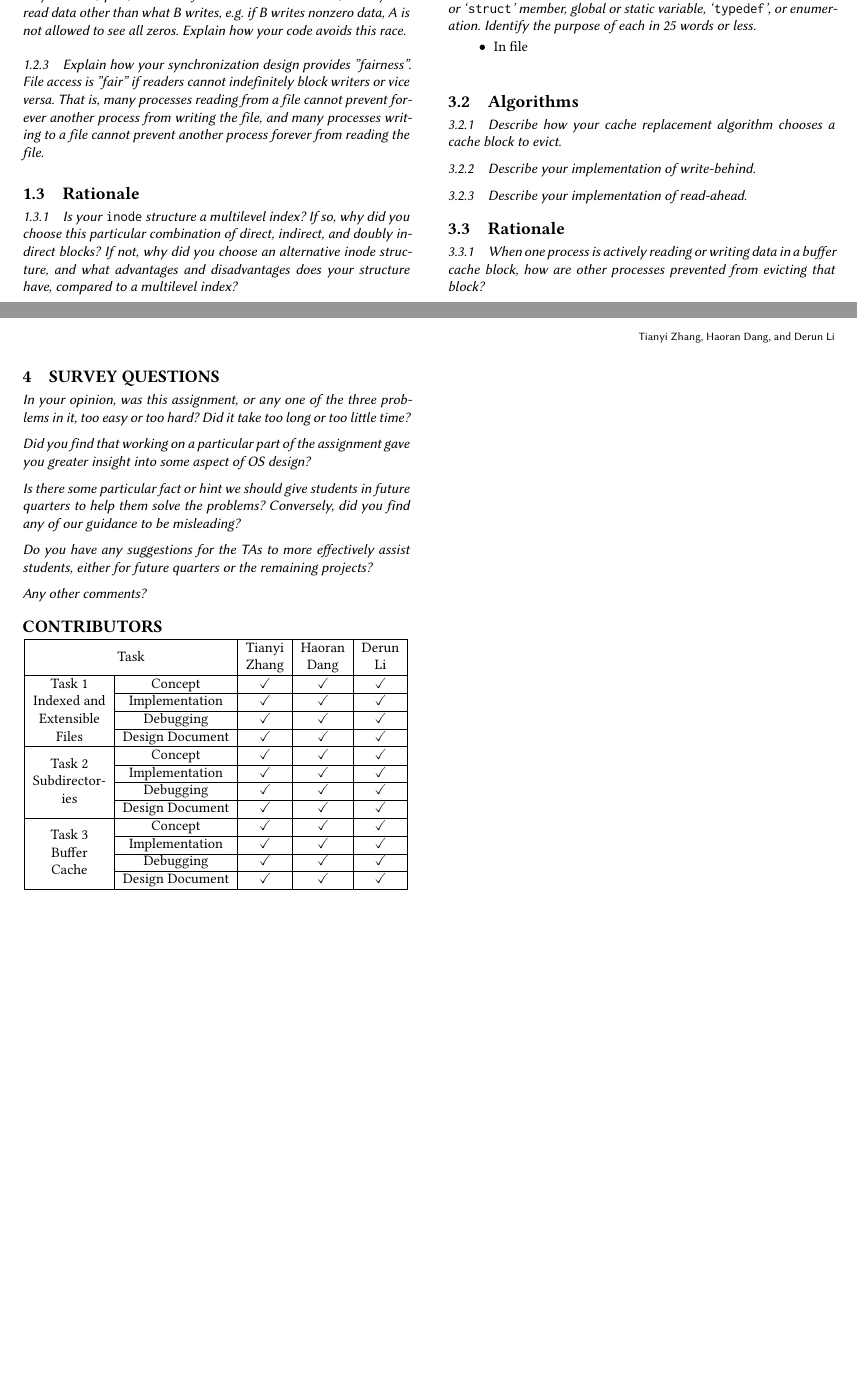
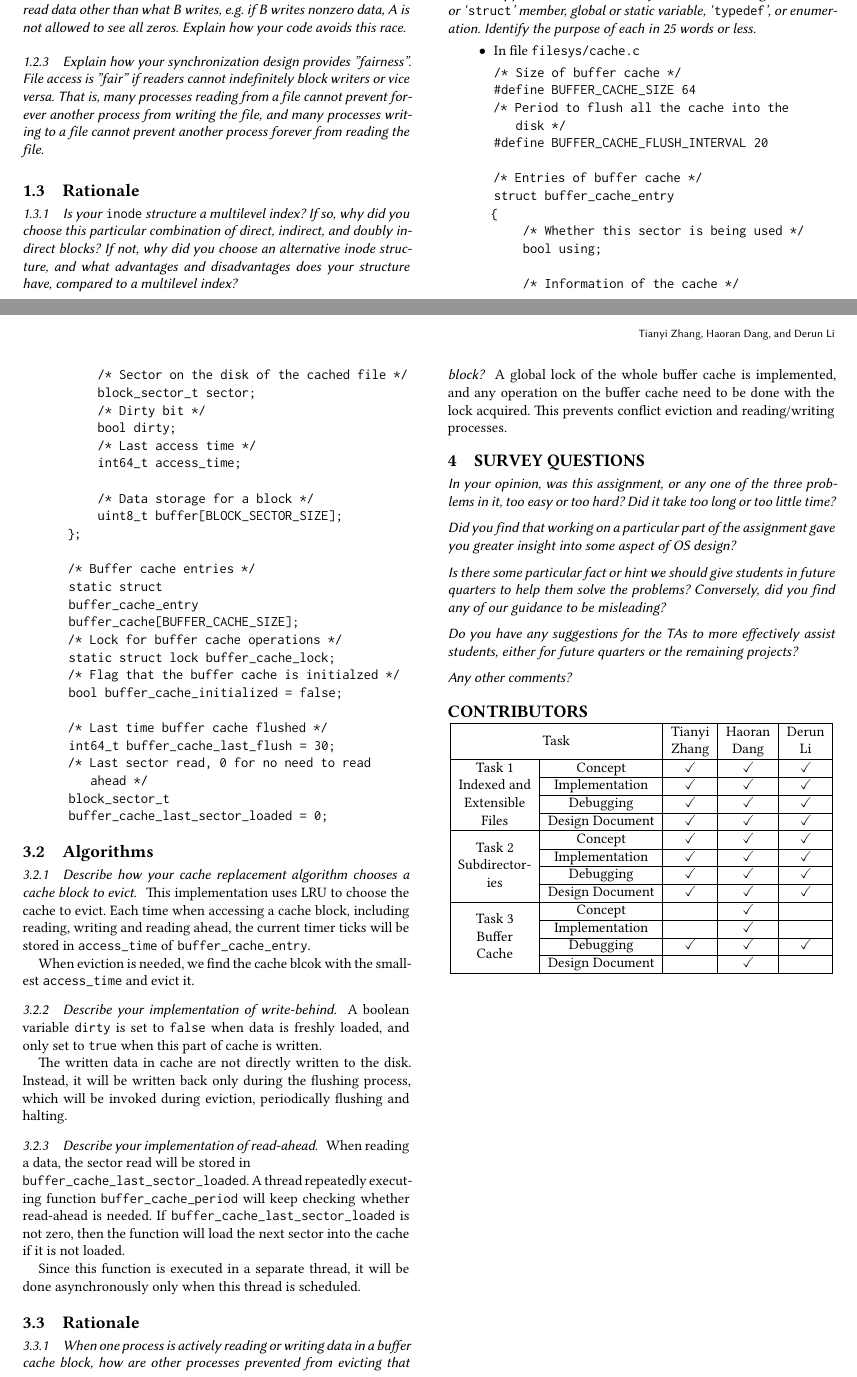
Before and after one commit to danghr/pintos, a LaTeX paper (filesys/DESIGNDOC/filesys.tex): two parts of pages 1 and 2 of 2, joined at a grey line, cut so that both start at the same text, the shorter picture padded with empty space. The pictures show the PDF file filesys/DESIGNDOC/filesys.pdf that the author committed with the source.

Commit message:
Add buffer cache designdoc

```diff
--- a/filesys/DESIGNDOC/filesys.tex
+++ b/filesys/DESIGNDOC/filesys.tex
@@ -130,8 +130,47 @@
             \subsubsection{Copy here the declaration of each new or changed `\texttt{struct}' or `\texttt{struct}' member, global or static variable, `\texttt{typedef}', or enumeration. Identify the purpose of each in 25 words or less. }
 
             \begin{itemize}
-                \item In file \texttt{}
+                \item In file \texttt{filesys/cache.c}
 \begin{verbatim}
+/* Size of buffer cache */
+#define BUFFER_CACHE_SIZE 64
+/* Period to flush all the cache into the
+   disk */
+#define BUFFER_CACHE_FLUSH_INTERVAL 20
+
+/* Entries of buffer cache */
+struct buffer_cache_entry
+{
+    /* Whether this sector is being used */
+    bool using;
+
+    /* Information of the cache */
+    /* Sector on the disk of the cached file */
+    block_sector_t sector;
+    /* Dirty bit */
+    bool dirty;
+    /* Last access time */
+    int64_t access_time;
+
+    /* Data storage for a block */
+    uint8_t buffer[BLOCK_SECTOR_SIZE];
+};
+
+/* Buffer cache entries */
+static struct
+buffer_cache_entry
+buffer_cache[BUFFER_CACHE_SIZE];
+/* Lock for buffer cache operations */
+static struct lock buffer_cache_lock;
+/* Flag that the buffer cache is initialzed */
+bool buffer_cache_initialized = false;
+
+/* Last time buffer cache flushed */
+int64_t buffer_cache_last_flush = 30;
+/* Last sector read, 0 for no need to read
+   ahead */
+block_sector_t
+buffer_cache_last_sector_loaded = 0;
 \end{verbatim}
             \end{itemize}
 
@@ -139,13 +178,27 @@
 
             \subsubsection{Describe how your cache replacement algorithm chooses a cache block to evict. }
 
+                This implementation uses LRU to choose the cache to evict. Each time when accessing a cache block, including reading, writing and reading ahead, the current timer ticks will be stored in \texttt{access\_time} of \texttt{buffer\_cache\_entry}.
+
+                When eviction is needed, we find the cache blcok with the smallest \texttt{access\_time} and evict it.
+
             \subsubsection{Describe your implementation of write-behind. }
 
+                A boolean variable \texttt{dirty} is set to \texttt{false} when data is freshly loaded, and only set to \texttt{true} when this part of cache is written.
+
+                The written data in cache are not directly written to the disk. Instead, it will be written back only during the flushing process, which will be invoked during eviction, periodically flushing and halting.
+
             \subsubsection{Describe your implementation of read-ahead. }
+
+                When reading a data, the sector read will be stored in \\ \texttt{buffer\_cache\_last\_sector\_loaded}. A thread repeatedly executing function \texttt{buffer\_cache\_period} will keep checking whether read-ahead is needed. If \texttt{buffer\_cache\_last\_sector\_loaded} is not zero, then the function will load the next sector into the cache if it is not loaded.
+
+                Since this function is executed in a separate thread, it will be done asynchronously only when this thread is scheduled.
 
         \subsection{Rationale}
 
             \subsubsection{When one process is actively reading or writing data in a buffer cache block, how are other processes prevented from evicting that block? }
+
+                A global lock of the whole buffer cache is implemented, and any operation on the buffer cache need to be done with the lock acquired. This prevents conflict eviction and reading/writing processes.
 
     \section{Survey Questions}
 
```
Also changed, not shown: filesys/DESIGNDOC/filesys.pdf, filesys/DESIGNDOC/filesys.tex (6 more changed lines).
